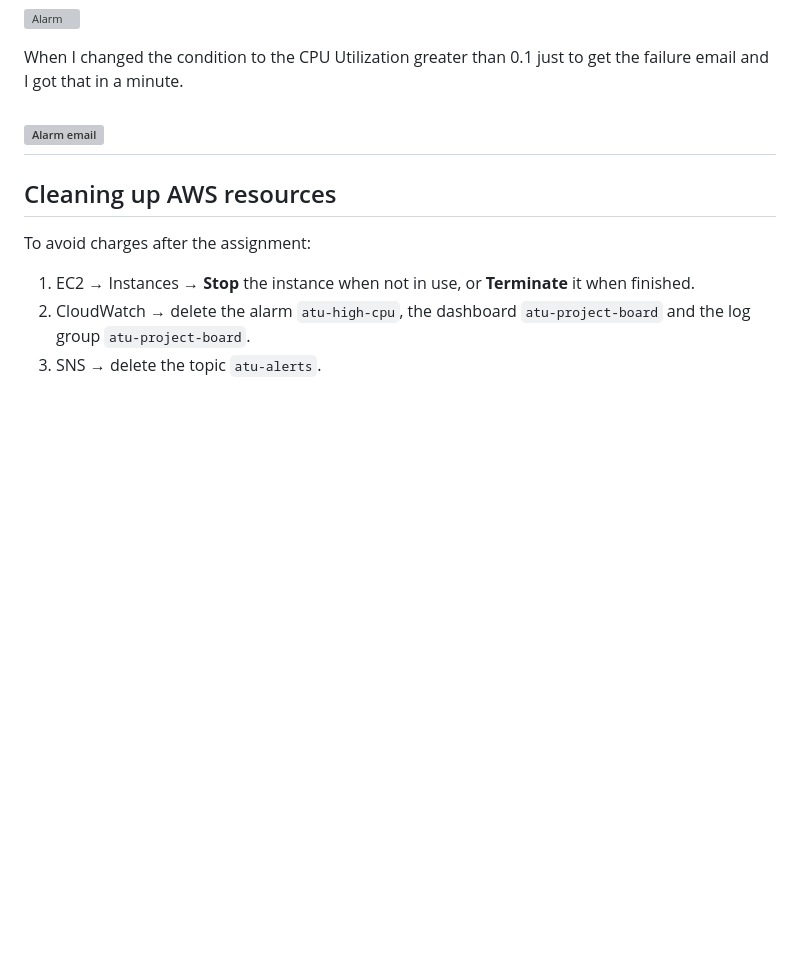
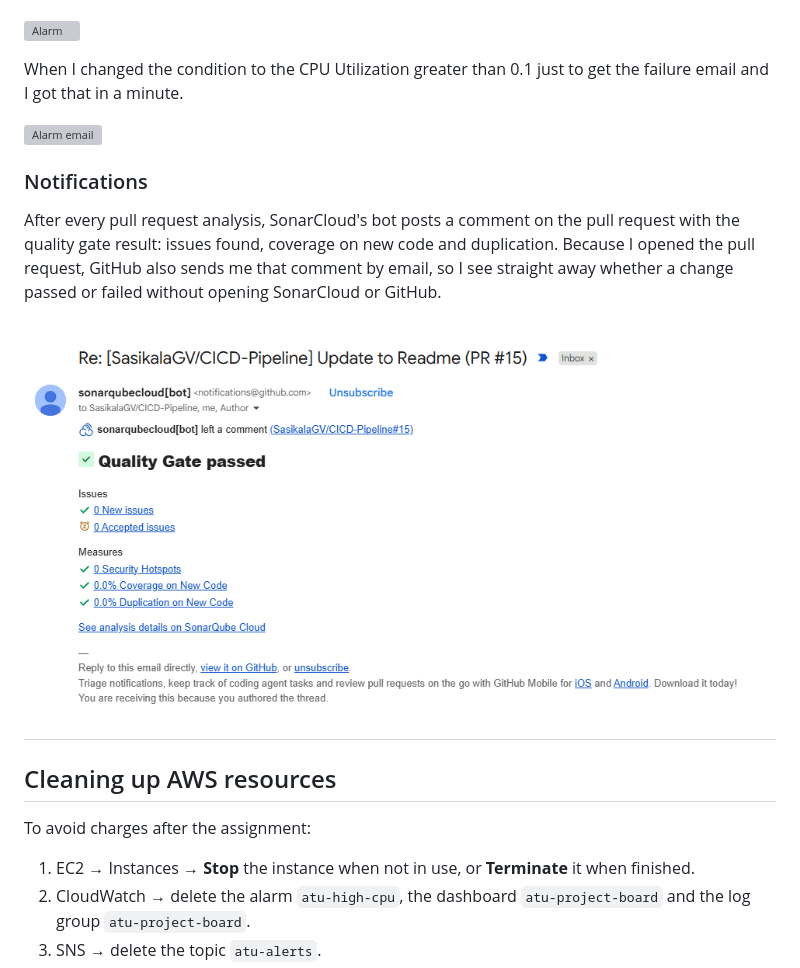
Before and after one commit to SasikalaGV/CICD-Pipeline, a Markdown page: README.md, the part around the change. Rendered like a GitHub page; pictures changed too: images/SonarCloud-Bot-Email.png (added); blank space fills up the shorter version; grey boxes are pictures that could not be loaded.

Commit message:
Added Notification

```diff
--- a/README.md
+++ b/README.md
@@ -524,6 +524,16 @@ I also set up an alarm called atu-high-cpu, which keeps an eye on the server's C
 When I changed the condition to the CPU Utilization greater than 0.1 just to get the failure email and I got that in a minute.
 
 ![Alarm email](<images/Alarm-Result for less than 0.1 threashold.png>)
+
+
+### Notifications
+
+After every pull request analysis, SonarCloud's bot posts a comment on the pull request with the
+quality gate result: issues found, coverage on new code and duplication. Because I opened the pull
+request, GitHub also sends me that comment by email, so I see straight away whether a change passed
+or failed without opening SonarCloud or GitHub.
+
+![SonarCloud result emailed by GitHub](images/SonarCloud-Bot-Email.png)
 ---
 
 
```
Also changed, not shown: image.png (added).
